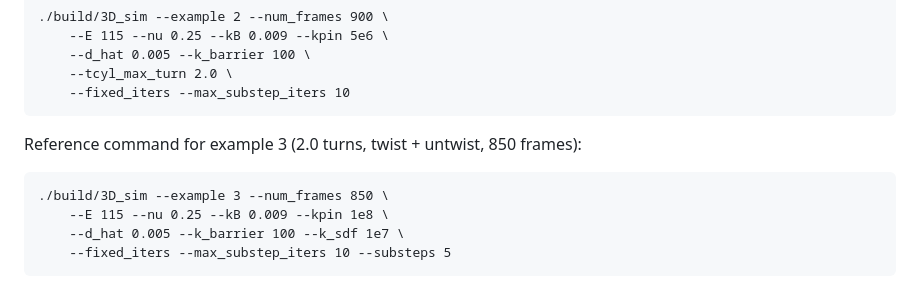
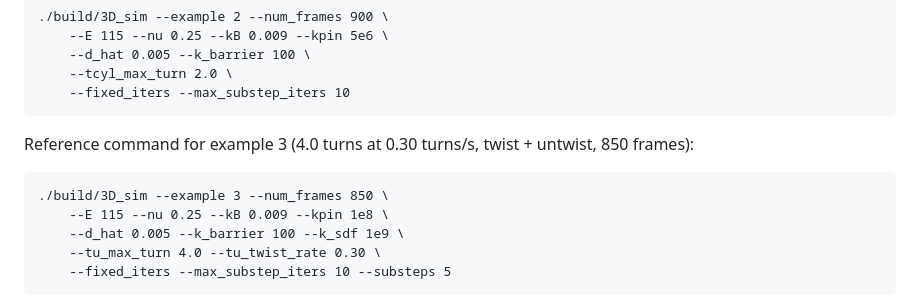
Before and after one commit to JunhuiShen/IPC_project, a Markdown page: 3D_IPC/Readme.md, the part around the change. GitHub-like rendering.

```diff
--- a/3D_IPC/Readme.md
+++ b/3D_IPC/Readme.md
@@ -100,11 +100,12 @@ frames):
         --tcyl_max_turn 2.0 \
         --fixed_iters --max_substep_iters 10
 
-Reference command for example 3 (2.0 turns, twist + untwist, 850 frames):
+Reference command for example 3 (4.0 turns at 0.30 turns/s, twist + untwist, 850 frames):
 
     ./build/3D_sim --example 3 --num_frames 850 \
         --E 115 --nu 0.25 --kB 0.009 --kpin 1e8 \
-        --d_hat 0.005 --k_barrier 100 --k_sdf 1e7 \
+        --d_hat 0.005 --k_barrier 100 --k_sdf 1e9 \
+        --tu_max_turn 4.0 --tu_twist_rate 0.30 \
         --fixed_iters --max_substep_iters 10 --substeps 5
 
 Output frames go to `frames_sim3d/` by default in Houdini `.geo` format
```
